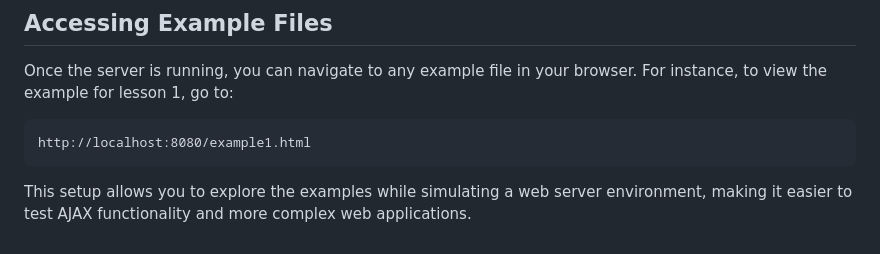
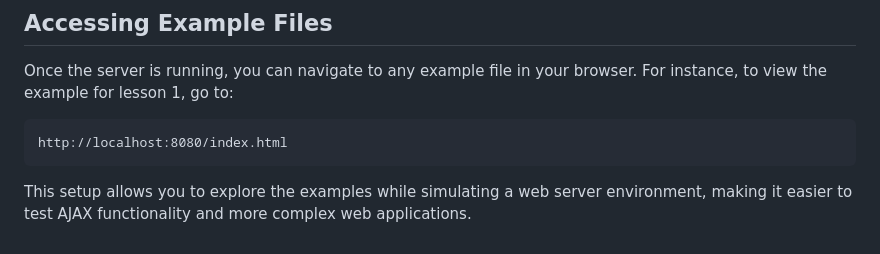
Before and after one commit to mouraleonardo/webprogrammingprinciples, a Markdown page: README.md, the part around the change. Rendered like a GitHub page.

Commit message:
Third commit: Corrected the README file.

````diff
--- a/README.md
+++ b/README.md
@@ -99,7 +99,7 @@ By default, this will start the server on port 8080. You can access the examples
 Once the server is running, you can navigate to any example file in your browser. For instance, to view the example for lesson 1, go to:
 
 ```
-http://localhost:8080/example1.html
+http://localhost:8080/index.html
 ```
 
 This setup allows you to explore the examples while simulating a web server environment, making it easier to test AJAX functionality and more complex web applications.
````
